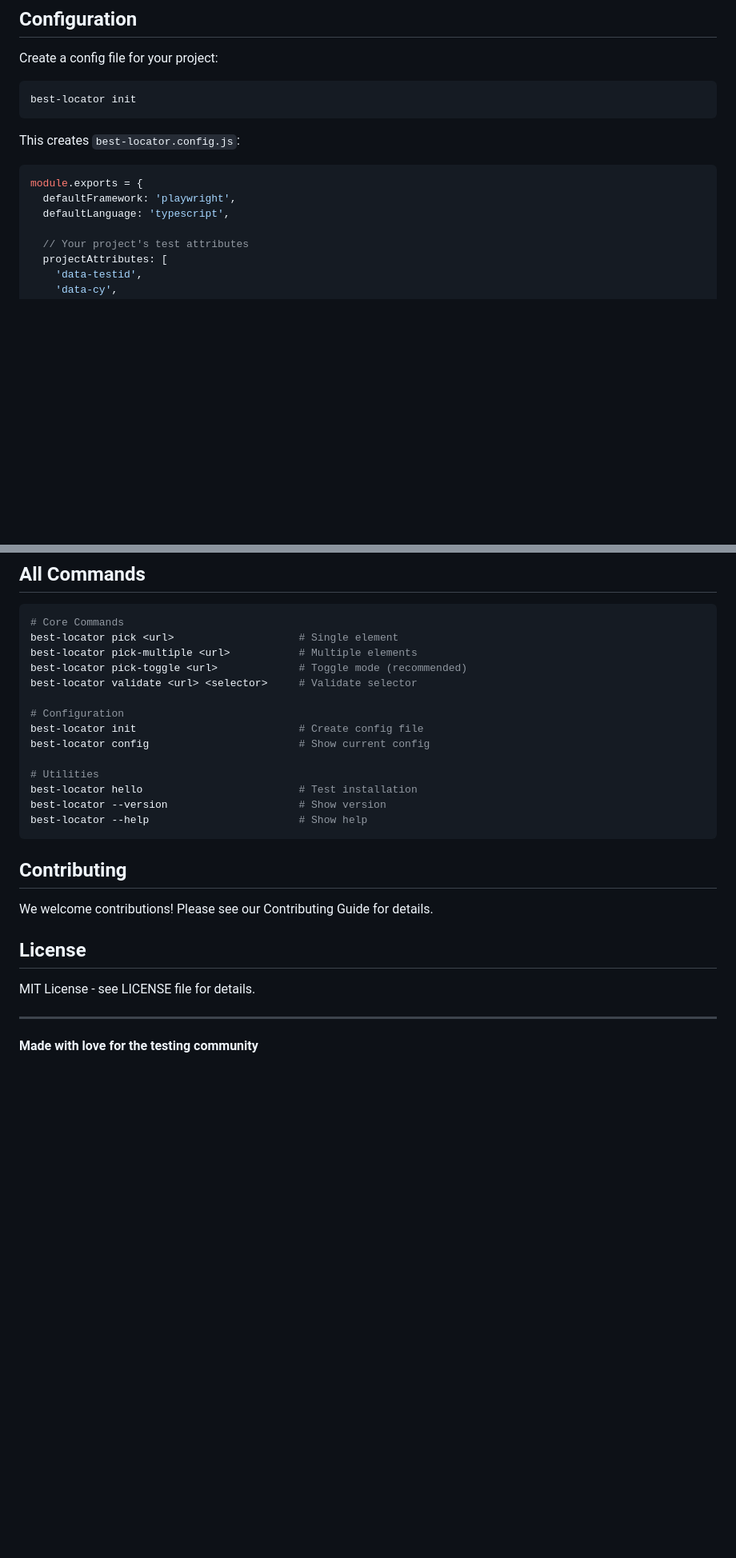
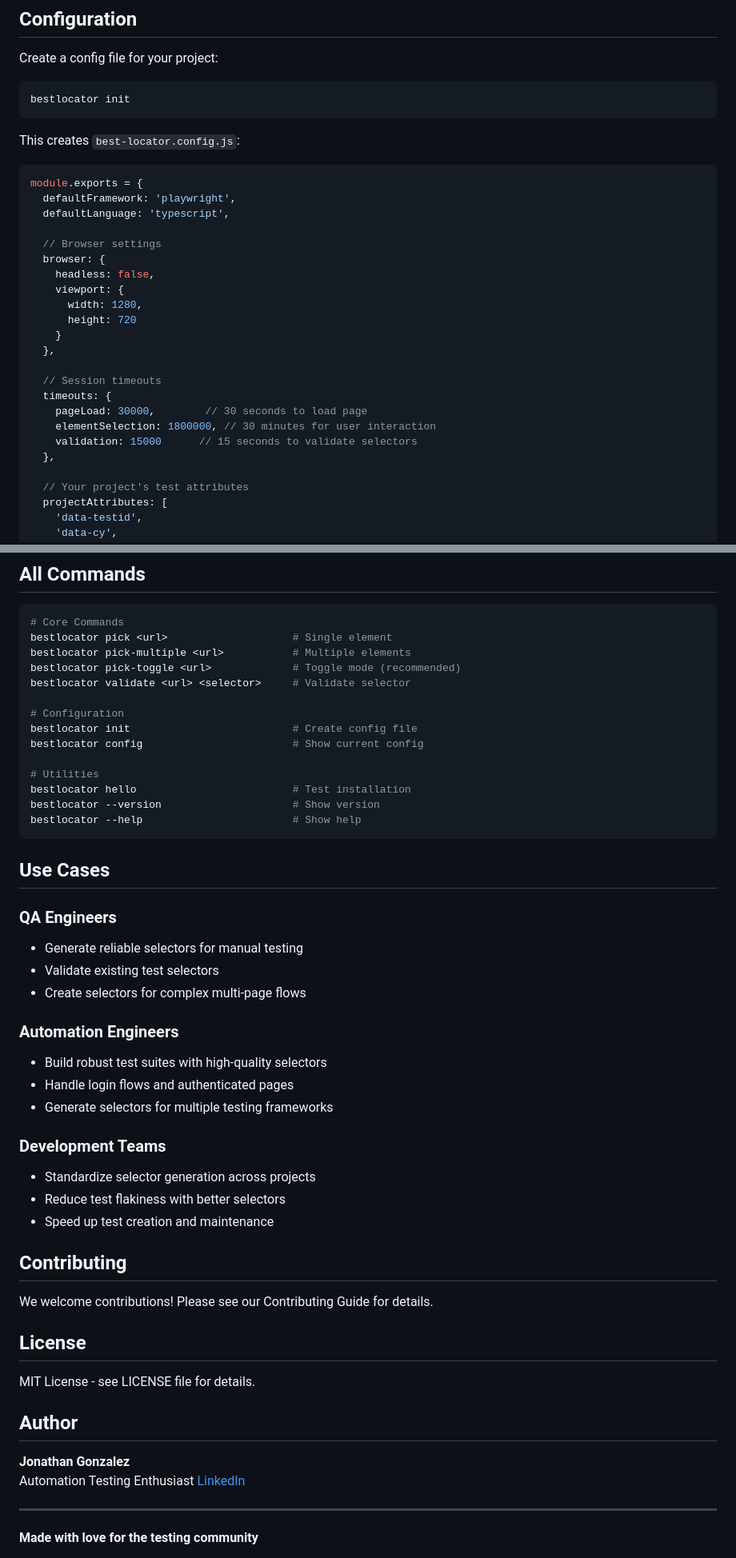
Before and after one commit to jogonzal79/best-locator, a Markdown page: README.md, 2 parts joined by grey strips. Shown at 80% size. Drawn GitHub-style; blank space fills up the shorter version.

````diff
--- a/README.md
+++ b/README.md
@@ -125,7 +130,7 @@ Best-Locator generates **professional-grade selectors** using industry best prac
 Create a config file for your project:
 
 ```bash
-best-locator init
+bestlocator init
 ```
 
 This creates `best-locator.config.js`:
@@ -134,6 +139,22 @@ This creates `best-locator.config.js`:
 module.exports = {
   defaultFramework: 'playwright',
   defaultLanguage: 'typescript',
+
+  // Browser settings
+  browser: {
+    headless: false,
+    viewport: {
+      width: 1280,
+      height: 720
+    }
+  },
+
+  // Session timeouts
+  timeouts: {
+    pageLoad: 30000,        // 30 seconds to load page
+    elementSelection: 1800000, // 30 minutes for user interaction
+    validation: 15000      // 15 seconds to validate selectors
+  },
 
   // Your project's test attributes
   projectAttributes: [
@@ -238,20 +290,37 @@ npm install -g best-locator
 
 ```bash
 # Core Commands
-best-locator pick <url>                    # Single element
-best-locator pick-multiple <url>           # Multiple elements
-best-locator pick-toggle <url>             # Toggle mode (recommended)
-best-locator validate <url> <selector>     # Validate selector
+bestlocator pick <url>                    # Single element
+bestlocator pick-multiple <url>           # Multiple elements
+bestlocator pick-toggle <url>             # Toggle mode (recommended)
+bestlocator validate <url> <selector>     # Validate selector
 
 # Configuration
-best-locator init                          # Create config file
-best-locator config                        # Show current config
+bestlocator init                          # Create config file
+bestlocator config                        # Show current config
 
 # Utilities
-best-locator hello                         # Test installation
-best-locator --version                     # Show version
-best-locator --help                        # Show help
+bestlocator hello                         # Test installation
+bestlocator --version                     # Show version
+bestlocator --help                        # Show help
 ```
+
+## Use Cases
+
+### QA Engineers
+- Generate reliable selectors for manual testing
+- Validate existing test selectors
+- Create selectors for complex multi-page flows
+
+### Automation Engineers
+- Build robust test suites with high-quality selectors
+- Handle login flows and authenticated pages
+- Generate selectors for multiple testing frameworks
+
+### Development Teams
+- Standardize selector generation across projects
+- Reduce test flakiness with better selectors
+- Speed up test creation and maintenance
 
 ## Contributing
 
@@ -261,6 +330,12 @@ We welcome contributions! Please see our Contributing Guide for details.
 
 MIT License - see LICENSE file for details.
 
+## Author
+
+**Jonathan Gonzalez**
+Automation Testing Enthusiast
+[LinkedIn](https://www.linkedin.com/in/jonathan-g-33607648/)
+
 ---
 
 **Made with love for the testing community**
````
Also changed, not shown: other parts of README.md (+63 -27 lines).
